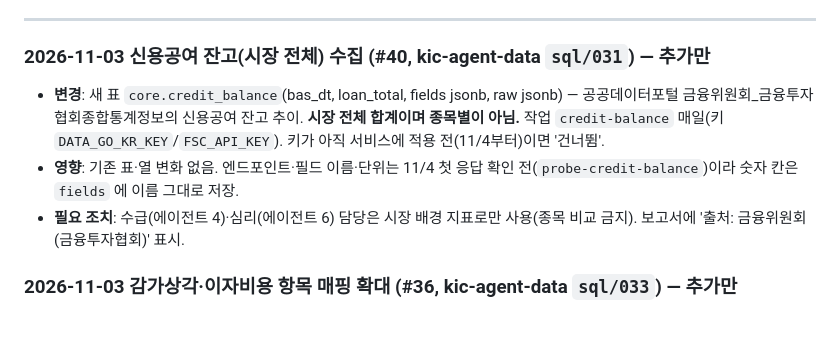
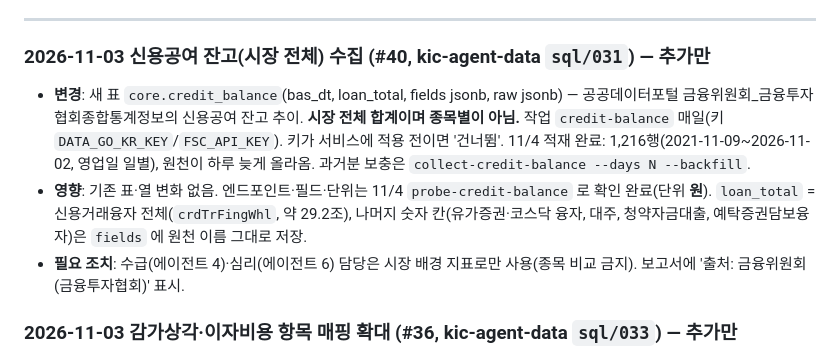
Before and after one commit to chjogit/kic-agent-data, a Markdown page: docs/DATA_CHANGES.md, the part around the change. Drawn GitHub-style; blank space fills up the shorter version.

Commit message:
docs: #43 DATA_CHANGES 신용공여 항목을 적재 완료·확인된 필드/단위로 수정
Co-Authored-By: Claude Sonnet 5.5 <noreply@anthropic.com>

```diff
--- a/docs/DATA_CHANGES.md
+++ b/docs/DATA_CHANGES.md
@@ -11,8 +11,8 @@ kic-agent-data(수집)와 OpenResearch(에이전트)가 **같은 내용을 두
 ---
 
 ### 2026-11-03 신용공여 잔고(시장 전체) 수집 (#40, kic-agent-data `sql/031`) — 추가만
-- **변경**: 새 표 `core.credit_balance`(bas_dt, loan_total, fields jsonb, raw jsonb) — 공공데이터포털 금융위원회_금융투자협회종합통계정보의 신용공여 잔고 추이. **시장 전체 합계이며 종목별이 아님.** 작업 `credit-balance` 매일(키 `DATA_GO_KR_KEY`/`FSC_API_KEY`). 키가 아직 서비스에 적용 전(11/4부터)이면 '건너뜀'.
-- **영향**: 기존 표·열 변화 없음. 엔드포인트·필드 이름·단위는 11/4 첫 응답 확인 전(`probe-credit-balance`)이라 숫자 칸은 `fields` 에 이름 그대로 저장.
+- **변경**: 새 표 `core.credit_balance`(bas_dt, loan_total, fields jsonb, raw jsonb) — 공공데이터포털 금융위원회_금융투자협회종합통계정보의 신용공여 잔고 추이. **시장 전체 합계이며 종목별이 아님.** 작업 `credit-balance` 매일(키 `DATA_GO_KR_KEY`/`FSC_API_KEY`). 키가 서비스에 적용 전이면 '건너뜀'. 11/4 적재 완료: 1,216행(2021-11-09~2026-11-02, 영업일 일별), 원천이 하루 늦게 올라옴. 과거분 보충은 `collect-credit-balance --days N --backfill`.
+- **영향**: 기존 표·열 변화 없음. 엔드포인트·필드·단위는 11/4 `probe-credit-balance` 로 확인 완료(단위 **원**). `loan_total` = 신용거래융자 전체(`crdTrFingWhl`, 약 29.2조), 나머지 숫자 칸(유가증권·코스닥 융자, 대주, 청약자금대출, 예탁증권담보융자)은 `fields` 에 원천 이름 그대로 저장.
 - **필요 조치**: 수급(에이전트 4)·심리(에이전트 6) 담당은 시장 배경 지표로만 사용(종목 비교 금지). 보고서에 '출처: 금융위원회(금융투자협회)' 표시.
 ### 2026-11-03 감가상각·이자비용 항목 매핑 확대 (#36, kic-agent-data `sql/033`) — 추가만
 - **변경**: 새 표 `core.financial_item`(회사·연도·연결/별도별 감가상각·무형자산상각·사용권자산상각·합산 D&A·이자비용·금융비용·이자지급 항목)과 뷰 `core.v_ebitda_coverage`(영업이익 + 상각 = EBITDA, 영업이익 / 이자비용 = 이자보상배율). 작업 `financial-items` 매주. `core.financial_fact` 는 변경 없음.
```
